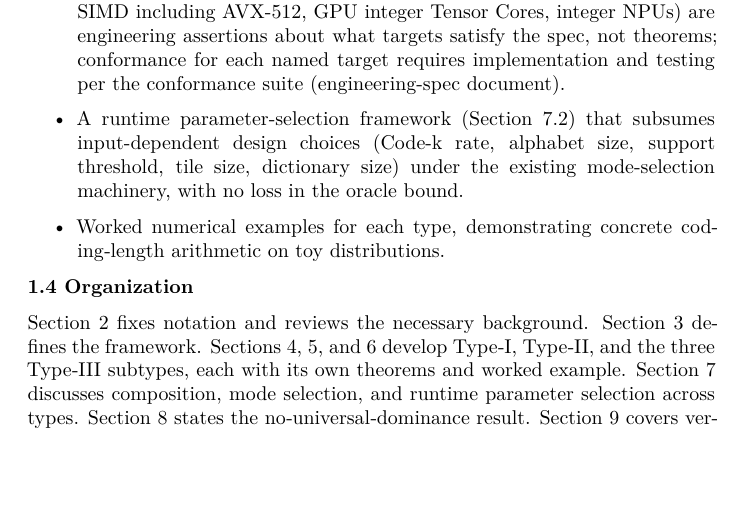
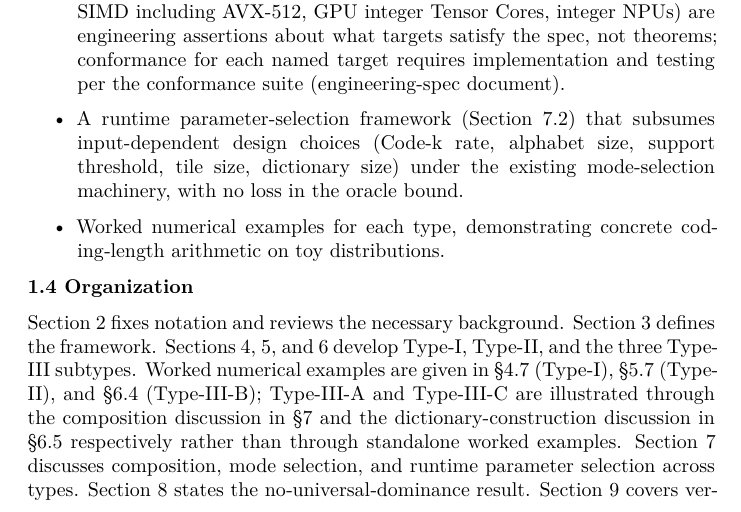
Before and after one commit to ratushnyi-labs/sci-rnr, a LaTeX document (tex/rnr_coding.tex): part of page 6 of 53, cut so that both start at the same text, the shorter picture padded with empty space. Compiled offline with XeLaTeX.

Commit message:
§1.4 honesty: worked-examples enumeration corrected
HIGH #10 §1.4 Organization: 'Sections 4, 5, and 6... each with its own
theorems and WORKED EXAMPLE' was false. Worked examples exist for
Type-I (§4.7), Type-II (§5.7), and Type-III-B (§6.4); Type-III-A and
Type-III-C have no standalone worked examples. Reworded to enumerate
the worked examples explicitly and note that III-A is illustrated
through the §7 composition discussion, III-C through the §6.5
dictionary-construction discussion.

```diff
--- a/tex/rnr_coding.tex
+++ b/tex/rnr_coding.tex
@@ -369,10 +369,14 @@ This article makes the following contributions.
 \textbf{1.4 Organization}
 
 Section 2 fixes notation and reviews the necessary background. Section 3
-defines the framework. Sections 4, 5, and 6 develop Type‑I, Type‑II, and
-the three Type‑III subtypes, each with its own theorems and worked
-example. Section 7 discusses composition, mode selection, and runtime
-parameter selection across types. Section 8 states the
+defines the framework. Sections 4, 5, and 6 develop Type-I, Type-II,
+and the three Type-III subtypes. Worked numerical examples are given
+in §4.7 (Type-I), §5.7 (Type-II), and §6.4 (Type-III-B); Type-III-A
+and Type-III-C are illustrated through the composition discussion in
+§7 and the dictionary-construction discussion in §6.5 respectively
+rather than through standalone worked examples. Section 7 discusses
+composition, mode selection, and runtime parameter selection across
+types. Section 8 states the
 no‑universal‑dominance result. Section 9 covers verification and error
 containment. Section 10 addresses practical reproducibility and proves a
 sufficient condition for bit-exact decoder reproduction. Section 11
```
